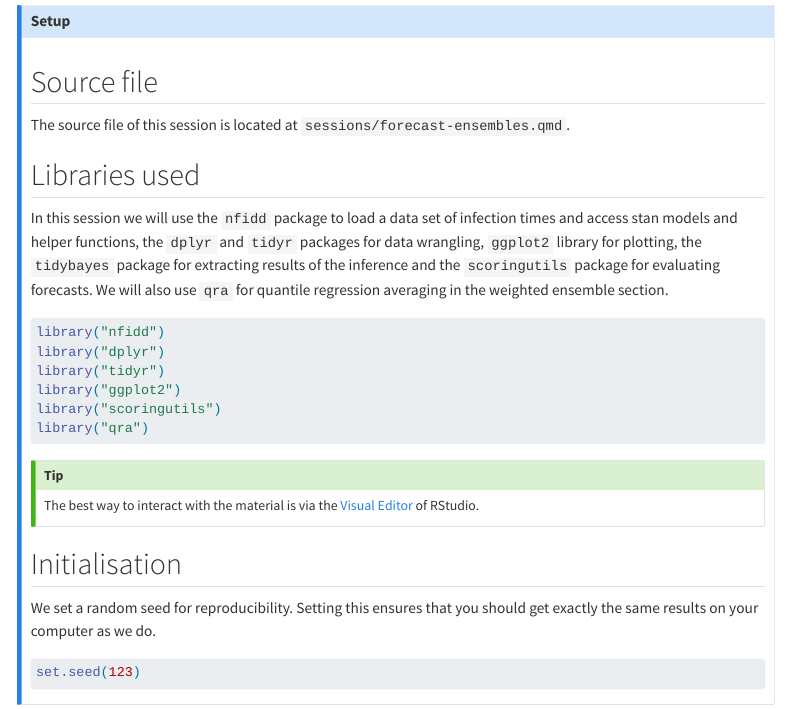
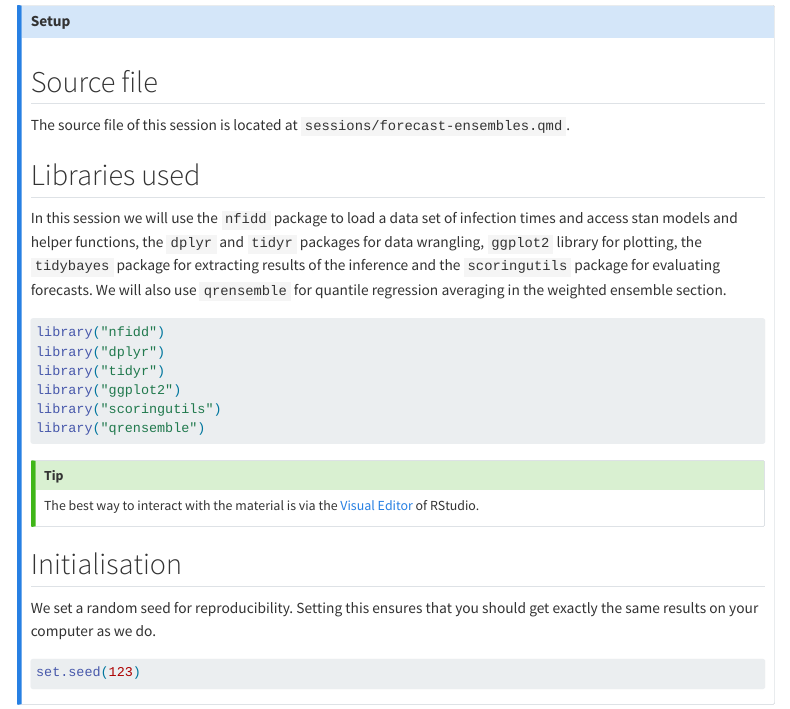
Before and after one commit to nfidd/ueifid, a Quarto document (sessions/forecast-ensembles.qmd): the page in a window 1100 px wide, from 930 px down. Rendered offline with R 4.5, knitr and Pandoc in place of Quarto, with nearby package versions; some code elsewhere in the file could not run offline; menus at the side of the page are left out.

Commit message:
update package name to qrensemble

````diff
--- a/sessions/forecast-ensembles.qmd
+++ b/sessions/forecast-ensembles.qmd
@@ -46,7 +46,7 @@ The source file of this session is located at `sessions/forecast-ensembles.qmd`.
 ## Libraries used
 
 In this session we will use the `nfidd` package to load a data set of infection times and access stan models and helper functions, the `dplyr`  and `tidyr` packages for data wrangling, `ggplot2` library for plotting, the `tidybayes` package for extracting results of the inference and the `scoringutils` package for evaluating forecasts.
-We will also use `qra` for quantile regression averaging in the weighted ensemble section.
+We will also use `qrensemble` for quantile regression averaging in the weighted ensemble section.
 
 ```{r libraries, message = FALSE}
 library("nfidd")
@@ -54,7 +54,7 @@ library("dplyr")
 library("tidyr")
 library("ggplot2")
 library("scoringutils")
-library("qra")
+library("qrensemble")
 ```
 
 ::: {.callout-tip}
````
